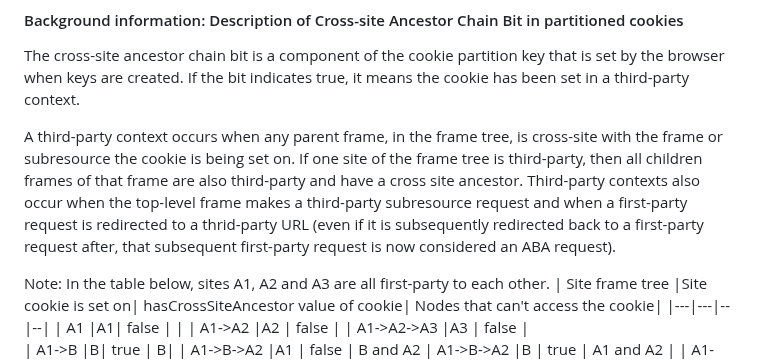
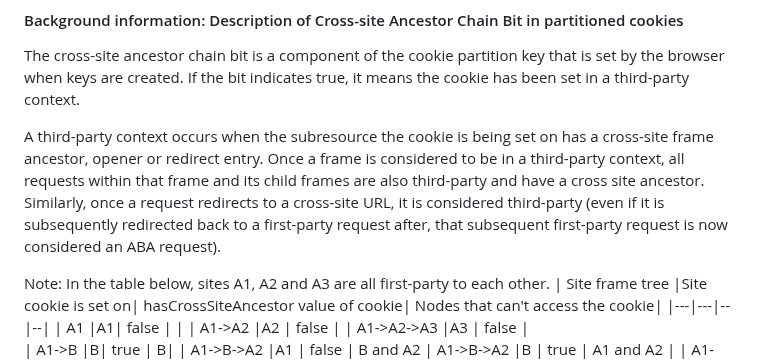
Before and after one commit to w3c/webextensions, a Markdown page: proposals/hasCrossSiteAncestor.md, the part around the change. Drawn GitHub-style.

Commit message:
Update proposals/hasCrossSiteAncestor.md
Co-authored-by: Rob Wu <rob@robwu.nl>

```diff
--- a/proposals/hasCrossSiteAncestor.md
+++ b/proposals/hasCrossSiteAncestor.md
@@ -8,7 +8,8 @@ Allow extensions to utilize a hasCrossSiteAncestor boolean value when interactin
 
 The cross-site ancestor chain bit is a component of the cookie partition key that is set by the browser when keys are created. If the bit indicates true, it means the cookie has been set in a third-party context.
 
-A third-party context occurs when any parent frame, in the frame tree, is cross-site with the frame or subresource the cookie is being set on. If one site of the frame tree is third-party, then all children frames of that frame are also third-party and have a cross site ancestor. Third-party contexts also occur when the top-level frame makes a third-party subresource request and when a first-party request is redirected to a thrid-party URL (even if it is subsequently redirected back to a first-party request after, that subsequent first-party request is now considered an ABA request).
+A third-party context occurs when the subresource the cookie is being set on has a cross-site frame ancestor, opener or redirect entry.
+Once a frame is considered to be in a third-party context, all requests within that frame and its child frames are also third-party and have a cross site ancestor. Similarly, once a request redirects to a cross-site URL, it is considered third-party (even if it is subsequently redirected back to a first-party request after, that subsequent first-party request is now considered an ABA request).
 
 Note: In the table below, sites A1, A2 and A3 are all first-party to each other.
 | Site frame tree |Site cookie is set on| hasCrossSiteAncestor value of cookie| Nodes that can't access the cookie|
```
